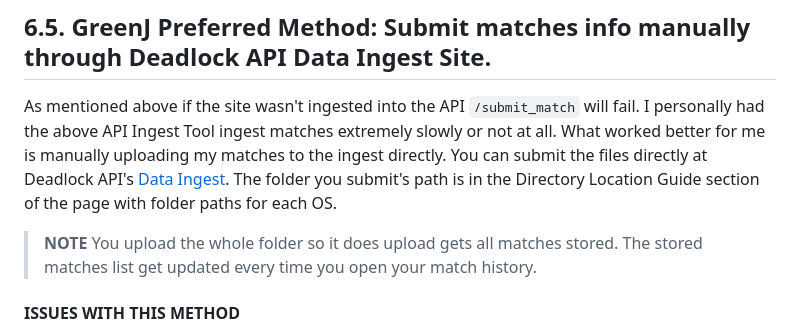
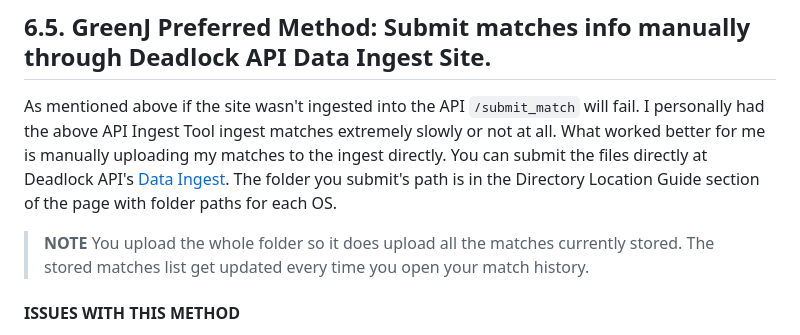
Before and after one commit to ArchipelagoBrad/deadlockipelago, a Markdown page: deadlock/docs/setup_en.md, the part around the change. GitHub-like rendering.

Commit message:
Update setup_en.md
Fixed the Stroke I had when typing out Steps 6.5's Note.

```diff
--- a/deadlock/docs/setup_en.md
+++ b/deadlock/docs/setup_en.md
@@ -62,7 +62,7 @@ The client fetches match data from **api.deadlock-api.com**. If your matches are
 As mentioned above if the site wasn't ingested into the API `/submit_match` will fail. I personally had the above API Ingest Tool ingest matches extremely slowly or not at all. What worked better for me is manually uploading my matches to the ingest directly.
 You can submit the files directly at Deadlock API's [Data Ingest](https://deadlock-api.com/ingest-cache). The folder you submit's path is in the Directory Location Guide section of the page with folder paths for each OS.
 > **NOTE**
-> You upload the whole folder so it does upload gets all matches stored. The stored matches list get updated every time you open your match history.
+> You upload the whole folder so it does upload all the matches currently stored. The stored matches list get updated every time you open your match history.
 
 #### ISSUES WITH THIS METHOD
 
```
